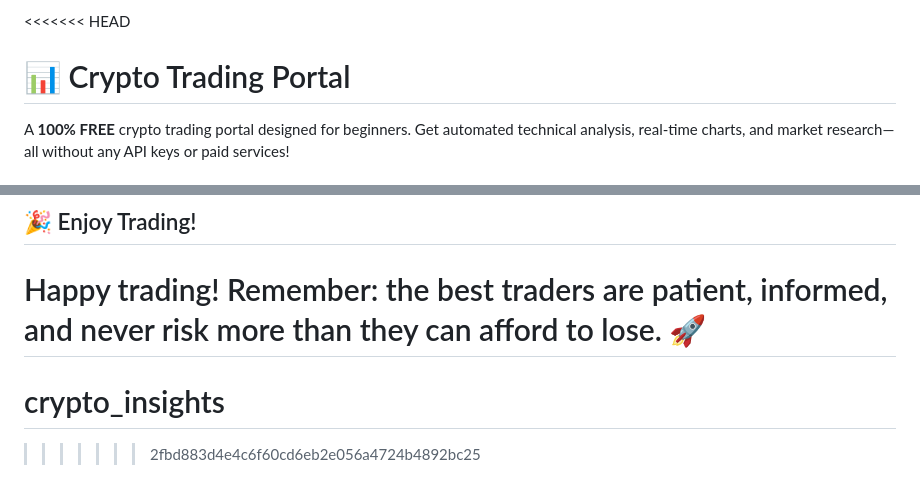
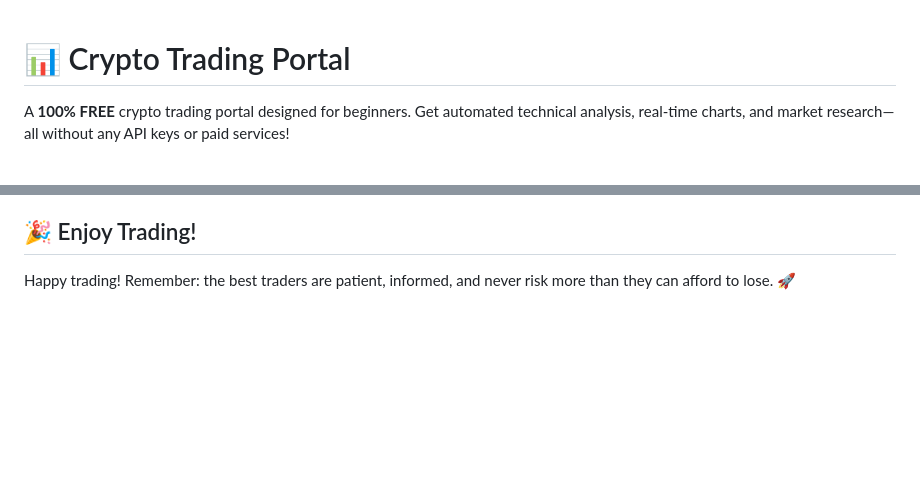
Before and after one commit to muhammadsiddiq5653/crypto_insights, a Markdown page: README.md, 2 parts joined by grey strips. Rendered like a GitHub page; blank space fills up the shorter version.

Commit message:
fix: resolve merge conflict in README – keep full Crypto Trading Portal docs

```diff
--- a/README.md
+++ b/README.md
@@ -1,4 +1,3 @@
-<<<<<<< HEAD
 # 📊 Crypto Trading Portal
 
 A **100% FREE** crypto trading portal designed for beginners. Get automated technical analysis, real-time charts, and market research—all without any API keys or paid services!
@@ -188,6 +187,3 @@ This software is for educational and informational purposes only. It does not co
 ## 🎉 Enjoy Trading!
 
 Happy trading! Remember: the best traders are patient, informed, and never risk more than they can afford to lose. 🚀
-=======
-# crypto_insights
->>>>>>> 2fbd883d4e4c6f60cd6eb2e056a4724b4892bc25
```
